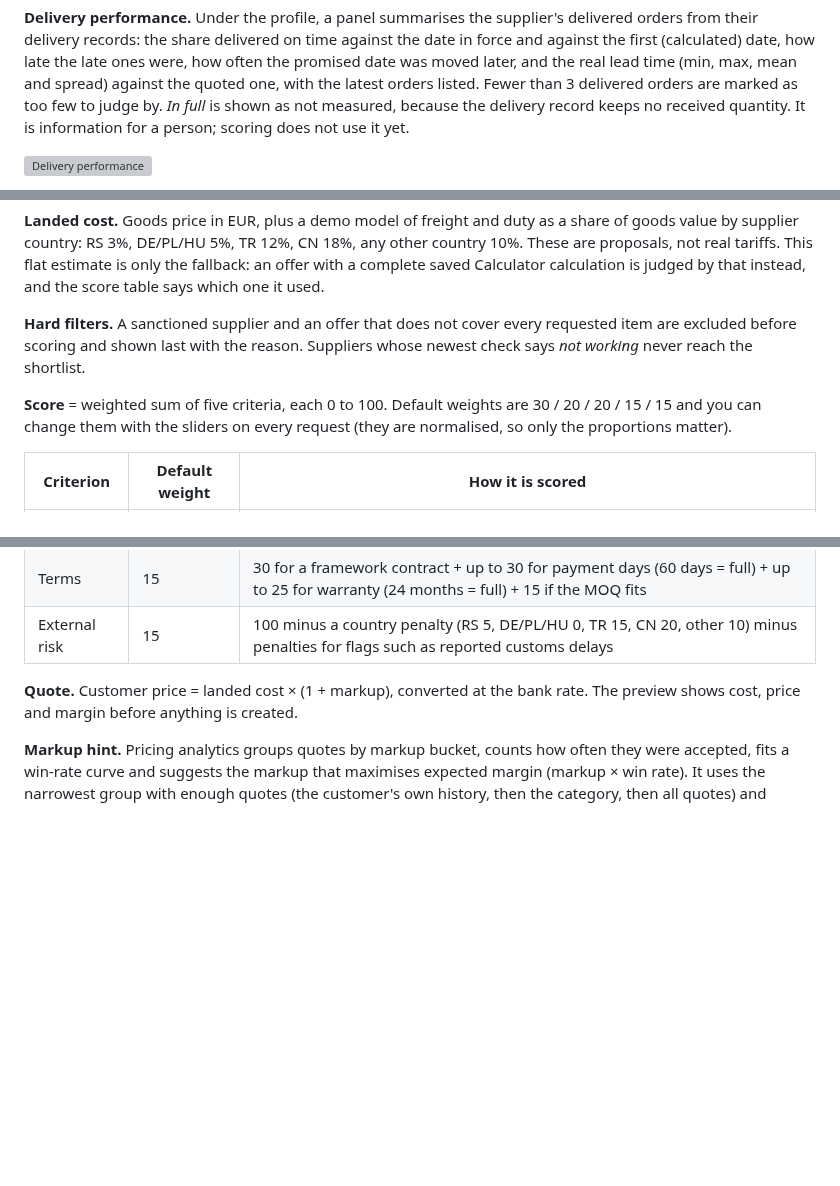
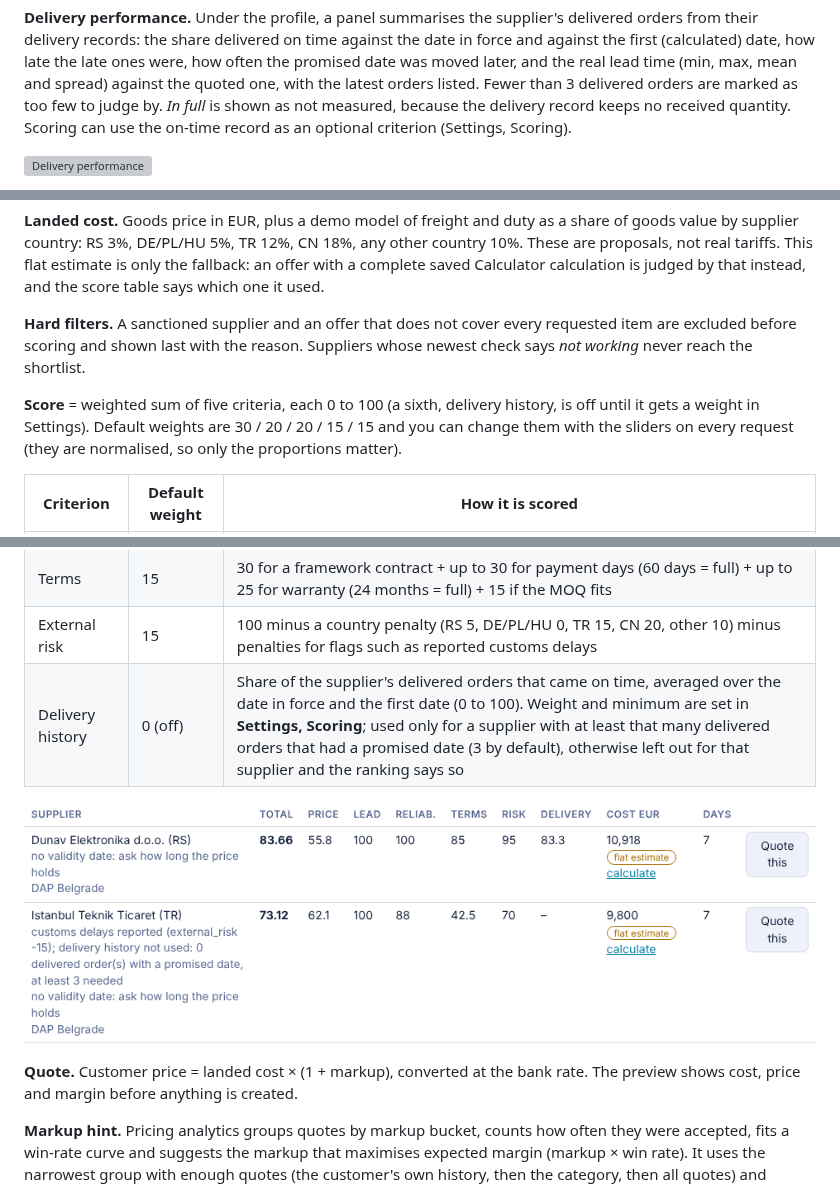
Before and after one commit to KartelSRBX/PowerProcurement, a Markdown page: README.md, 3 parts joined by grey strips. GitHub-like rendering; pictures changed too: docs/img/ui/scoring-delivery.png (added); blank space fills up the shorter version; grey boxes are pictures that could not be loaded.

```diff
--- a/README.md
+++ b/README.md
@@ -461,7 +461,7 @@ Sortable columns: supplier, country, status, check, deals, payment days, stock d
 the share delivered on time against the date in force and against the first (calculated) date, how late the late ones were,
 how often the promised date was moved later, and the real lead time (min, max, mean and spread) against the quoted one, with
 the latest orders listed. Fewer than 3 delivered orders are marked as too few to judge by. *In full* is shown as not
-measured, because the delivery record keeps no received quantity. It is information for a person; scoring does not use it yet.
+measured, because the delivery record keeps no received quantity. Scoring can use the on-time record as an optional criterion (Settings, Scoring).
 
 ![Delivery performance](docs/img/ui/performance.png)
 
@@ -818,7 +818,7 @@ score table says which one it used.
 **Hard filters.** A sanctioned supplier and an offer that does not cover every requested item are excluded before
 scoring and shown last with the reason. Suppliers whose newest check says *not working* never reach the shortlist.
 
-**Score** = weighted sum of five criteria, each 0 to 100. Default weights are 30 / 20 / 20 / 15 / 15 and you can
+**Score** = weighted sum of five criteria, each 0 to 100 (a sixth, delivery history, is off until it gets a weight in Settings). Default weights are 30 / 20 / 20 / 15 / 15 and you can
 change them with the sliders on every request (they are normalised, so only the proportions matter).
 
 | Criterion | Default weight | How it is scored |
@@ -828,6 +828,9 @@ change them with the sliders on every request (they are normalised, so only the
 | Reliability | 20 | 10 + 4 per year in business (up to 10) + 20 if the VAT ID is verified + 2 per past deal (up to 15), minus penalties for flags such as an unverified tax ID |
 | Terms | 15 | 30 for a framework contract + up to 30 for payment days (60 days = full) + up to 25 for warranty (24 months = full) + 15 if the MOQ fits |
 | External risk | 15 | 100 minus a country penalty (RS 5, DE/PL/HU 0, TR 15, CN 20, other 10) minus penalties for flags such as reported customs delays |
+| Delivery history | 0 (off) | Share of the supplier's delivered orders that came on time, averaged over the date in force and the first date (0 to 100). Weight and minimum are set in **Settings, Scoring**; used only for a supplier with at least that many delivered orders that had a promised date (3 by default), otherwise left out for that supplier and the ranking says so |
+
+![Ranking with the delivery history column](docs/img/ui/scoring-delivery.png)
 
 **Quote.** Customer price = landed cost × (1 + markup), converted at the bank rate. The preview shows cost, price
 and margin before anything is created.
```
Also changed, not shown: CHANGELOG.md (+5 -0 lines), docs/decisions/0015-delivery-record.md (+10 -0 lines), 9 other files.
